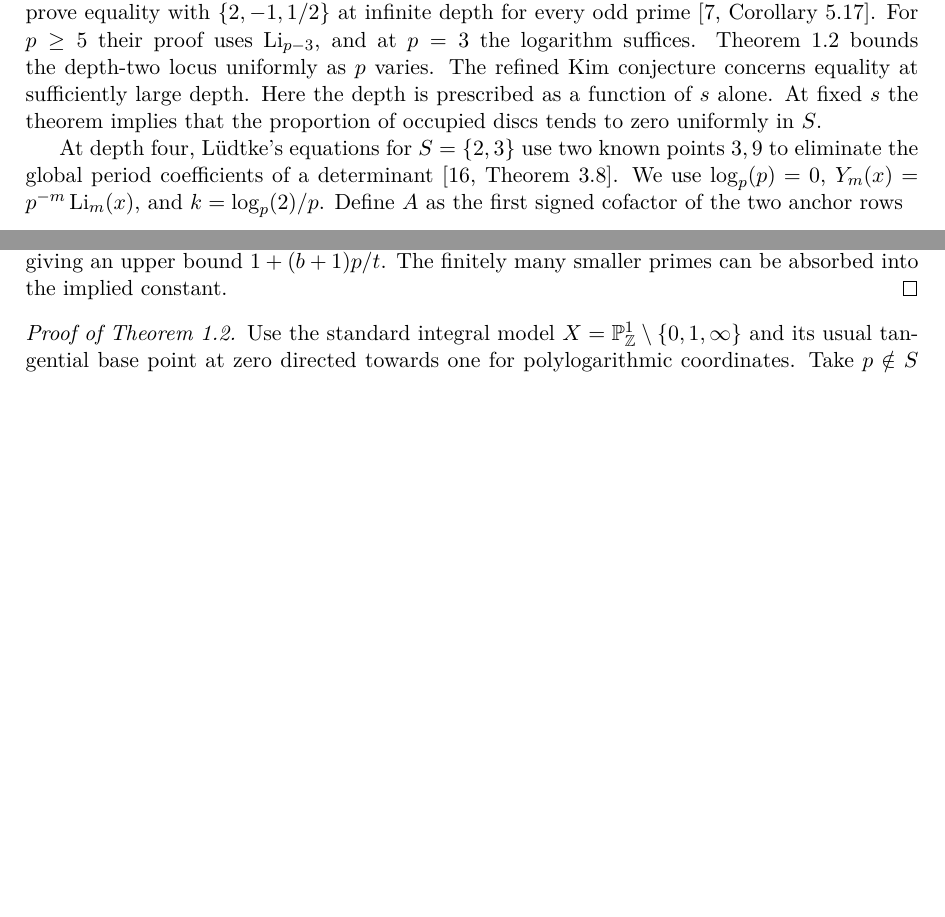
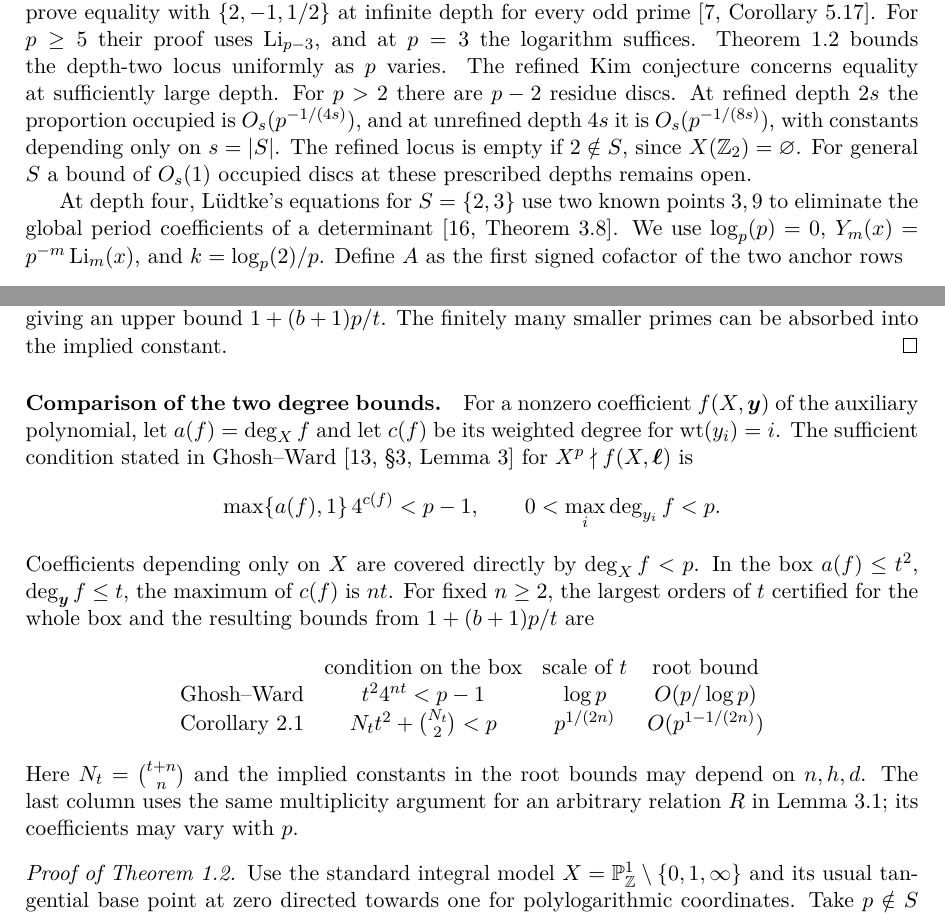
Before and after one commit to prajaybasu/chabauty-kim-disc-bounds, a LaTeX paper (paper/main.tex, which reads paper/discs.tex): two parts of pages 2 and 7 of 16 before the commit and two parts of pages 2 and 7 of 17 after it, joined at a grey line, cut so that both start at the same text, the shorter picture padded with empty space. Compiled offline with pdfLaTeX.

Commit message:
Compare the mixed nonvanishing criteria at fixed depth

```diff
--- a/paper/discs.tex
+++ b/paper/discs.tex
@@ -82,6 +83,32 @@ least $r$ to the degree of $F$, giving an upper bound
 $1+(b+1)p/t$. The finitely many smaller primes can be absorbed into the
 implied constant.
 \end{proof}
+
+\paragraph{Comparison of the two degree bounds.}
+For a nonzero coefficient $f(X,\boldsymbol y)$ of the auxiliary polynomial,
+let $a(f)=\deg_X f$ and let $c(f)$ be its weighted degree for
+$\mathrm{wt}(y_i)=i$. The sufficient condition stated in
+Ghosh--Ward \cite[\S3, Lemma~3]{GW} for $X^p\nmid f(X,\boldsymbol\ell)$ is
+\[
+  \max\{a(f),1\}\,4^{c(f)}<p-1,\qquad
+  0<\max_i\deg_{y_i} f<p .
+\]
+Coefficients depending only on $X$ are covered directly by $\deg_X f<p$.
+In the box $a(f)\le t^2$, $\deg_{\boldsymbol y}f\le t$, the maximum of
+$c(f)$ is $nt$. For fixed $n\ge2$, the largest orders of $t$ certified
+for the whole box and the resulting bounds from $1+(b+1)p/t$ are
+\[
+\begin{array}{lccc}
+ & \text{condition on the box} & \text{scale of }t & \text{root bound} \\
+ \text{Ghosh--Ward} & t^2 4^{nt}<p-1 & \log p & O(p/\log p) \\
+ \text{Corollary~\ref{cor:box}} & N_t t^2+\binom{N_t}{2}<p
+     & p^{1/(2n)} & O(p^{1-1/(2n)})
+\end{array}
+\]
+Here $N_t=\binom{t+n}{n}$ and the implied constants in the root bounds
+may depend on $n,h,d$. The last column uses the same multiplicity
+argument for an arbitrary relation $R$ in Lemma~\ref{lem:mixed-disc-count};
+its coefficients may vary with $p$.
 
 \begin{proof}[Proof of Theorem~\ref{thm:discs}]
 Use the standard integral model
--- a/paper/main.tex
+++ b/paper/main.tex
@@ -99,9 +105,12 @@ at infinite depth for every odd prime \cite[Corollary~5.17]{BKL}.
 For $p\ge5$ their proof uses $\Li_{p-3}$, and at $p=3$ the logarithm
 suffices. Theorem~\ref{thm:discs} bounds the depth-two locus uniformly
 as $p$ varies. The refined Kim conjecture concerns equality at sufficiently
-large depth. Here the depth is prescribed as a function of $s$ alone.
-At fixed $s$ the theorem implies that
-the proportion of occupied discs tends to zero uniformly in $S$.
+large depth. For $p>2$ there are $p-2$ residue discs. At refined depth
+$2s$ the proportion occupied is $O_s(p^{-1/(4s)})$, and at unrefined
+depth $4s$ it is $O_s(p^{-1/(8s)})$, with constants depending only on
+$s=|S|$. The refined locus is empty if $2\notin S$, since
+$X(\mathbb Z_2)=\varnothing$. For general $S$ a bound of $O_s(1)$
+occupied discs at these prescribed depths remains open.
 
 At depth four, L\"udtke's equations for \(S=\{2,3\}\) use two known
 points \(3,9\) to eliminate the global period coefficients of a
```
Also changed, not shown: paper/exceptional.tex (+4 -3 lines), paper/references.bib (+11 -0 lines), manuscript.pdf, paper/discs.tex (3 more changed lines), paper/main.tex (12 more changed lines).
